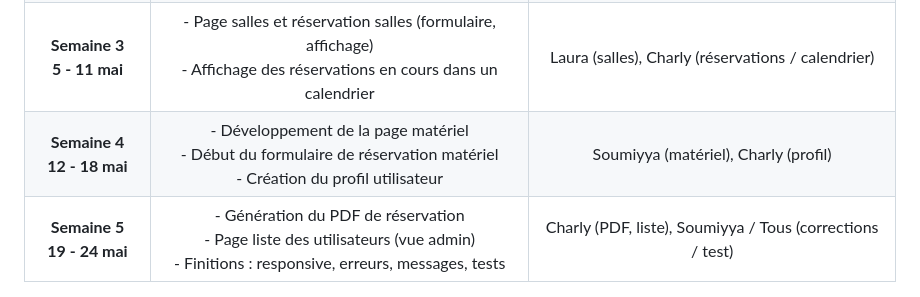
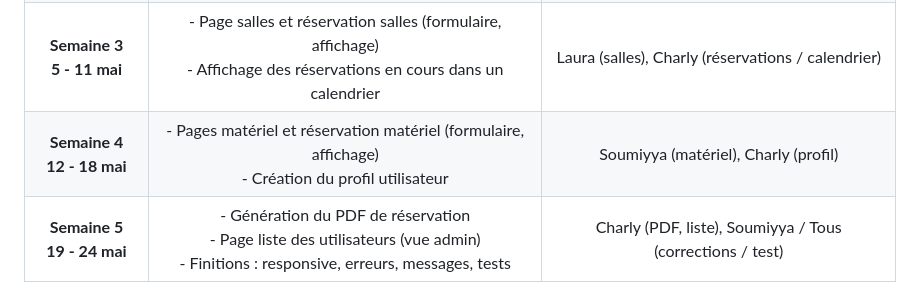
Before and after one commit to goola971/SAE201, a Markdown page: README.md, the part around the change. Drawn GitHub-style.

```diff
--- a/README.md
+++ b/README.md
@@ -31,7 +31,7 @@ Notre projet s’est construit autour de la mise en place d’un site web comple
 |  **Semaine 1<br>21 - 27 avril**   |            - Prise de connaissance du cahier des charges<br>- Répartition des rôles<br>- Création de la DB<br>- Début du header et du menu nav            |                           Tous                            |
 | **Semaine 2<br>28 avril - 4 mai** | - Page d’inscription (formulaire, validations, hash)<br>- Page de connexion (session, redirection)<br>- Intégration initiale base de données utilisateurs |        Soumiyya (inscription), Charly (connexion)         |
 |    **Semaine 3<br>5 - 11 mai**    |                 - Page salles et réservation salles (formulaire, affichage)<br>- Affichage des réservations en cours dans un calendrier                  |              Laura (salles), Charly (réservations / calendrier)              |
-|   **Semaine 4<br>12 - 18 mai**    |                  - Développement de la page matériel<br>- Début du formulaire de réservation matériel<br>- Création du profil utilisateur                  |  Soumiyya (matériel), Charly (profil)  |
+|   **Semaine 4<br>12 - 18 mai**    |                  - Pages matériel et réservation matériel (formulaire, affichage)<br>- Création du profil utilisateur                  |  Soumiyya (matériel), Charly (profil)  |
 |   **Semaine 5<br>19 - 24 mai**    |           - Génération du PDF de réservation<br>- Page liste des utilisateurs (vue admin)<br>- Finitions : responsive, erreurs, messages, tests           | Charly (PDF, liste), Soumiyya / Tous (corrections / test) |
 
 ## Bilan
```
